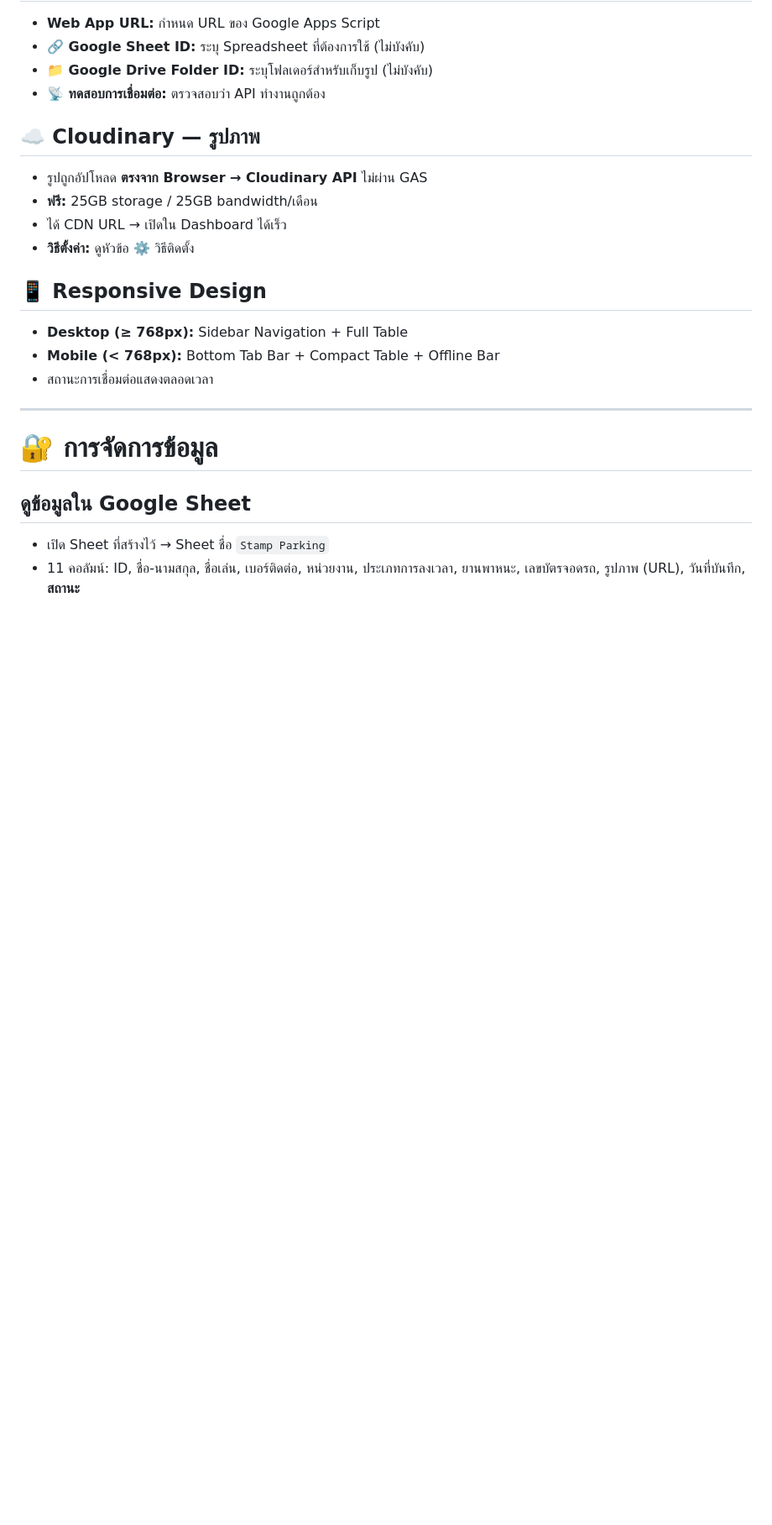
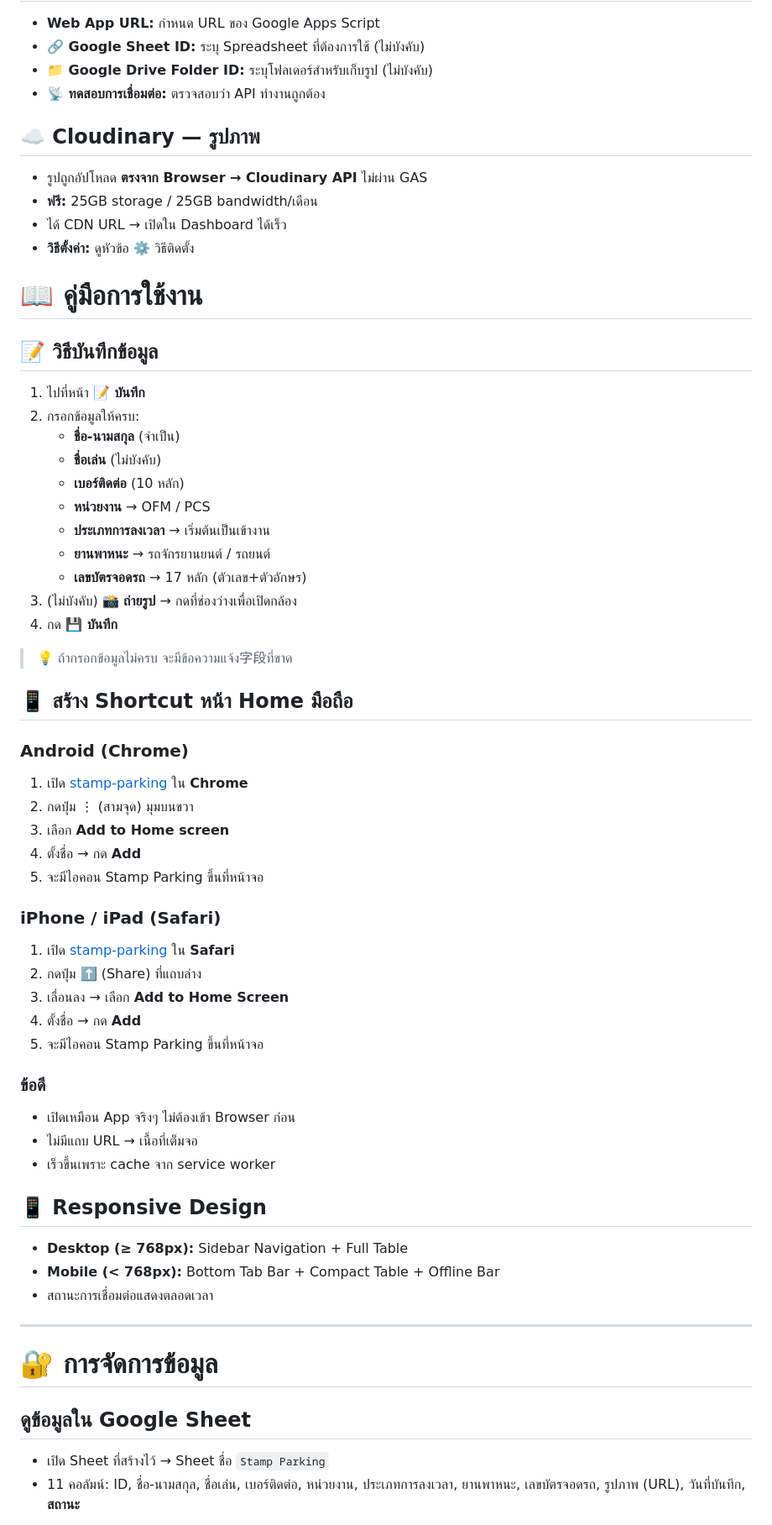
Before and after one commit to technicianofm-blip/stamp-parking, a Markdown page: README.md, the part around the change. Shown at 84% size. Drawn GitHub-style; blank space fills up the shorter version.

Commit message:
add user guide and home screen shortcut

```diff
--- a/README.md
+++ b/README.md
@@ -143,6 +143,44 @@
 - ได้ CDN URL → เปิดใน Dashboard ได้เร็ว
 - **วิธีตั้งค่า:** ดูหัวข้อ ⚙️ วิธีติดตั้ง
 
+# 📖 คู่มือการใช้งาน
+
+## 📝 วิธีบันทึกข้อมูล
+1. ไปที่หน้า **📝 บันทึก**
+2. กรอกข้อมูลให้ครบ:
+   - **ชื่อ-นามสกุล** (จำเป็น)
+   - **ชื่อเล่น** (ไม่บังคับ)
+   - **เบอร์ติดต่อ** (10 หลัก)
+   - **หน่วยงาน** → OFM / PCS
+   - **ประเภทการลงเวลา** → เริ่มต้นเป็นเข้างาน
+   - **ยานพาหนะ** → รถจักรยานยนต์ / รถยนต์
+   - **เลขบัตรจอดรถ** → 17 หลัก (ตัวเลข+ตัวอักษร)
+3. (ไม่บังคับ) 📸 **ถ่ายรูป** → กดที่ช่องว่างเพื่อเปิดกล้อง
+4. กด **💾 บันทึก**
+
+> 💡 ถ้ากรอกข้อมูลไม่ครบ จะมีข้อความแจ้ง字段ที่ขาด
+
+## 📱 สร้าง Shortcut หน้า Home มือถือ
+
+### Android (Chrome)
+1. เปิด [stamp-parking](https://technicianofm-blip.github.io/stamp-parking/) ใน **Chrome**
+2. กดปุ่ม ⋮ (สามจุด) มุมบนขวา
+3. เลือก **Add to Home screen**
+4. ตั้งชื่อ → กด **Add**
+5. จะมีไอคอน Stamp Parking ขึ้นที่หน้าจอ
+
+### iPhone / iPad (Safari)
+1. เปิด [stamp-parking](https://technicianofm-blip.github.io/stamp-parking/) ใน **Safari**
+2. กดปุ่ม ⬆️ (Share) ที่แถบล่าง
+3. เลื่อนลง → เลือก **Add to Home Screen**
+4. ตั้งชื่อ → กด **Add**
+5. จะมีไอคอน Stamp Parking ขึ้นที่หน้าจอ
+
+### ข้อดี
+- เปิดเหมือน App จริงๆ ไม่ต้องเข้า Browser ก่อน
+- ไม่มีแถบ URL → เนื้อที่เต็มจอ
+- เร็วขึ้นเพราะ cache จาก service worker
+
 ## 📱 Responsive Design
 - **Desktop (≥ 768px):** Sidebar Navigation + Full Table
 - **Mobile (< 768px):** Bottom Tab Bar + Compact Table + Offline Bar
```
